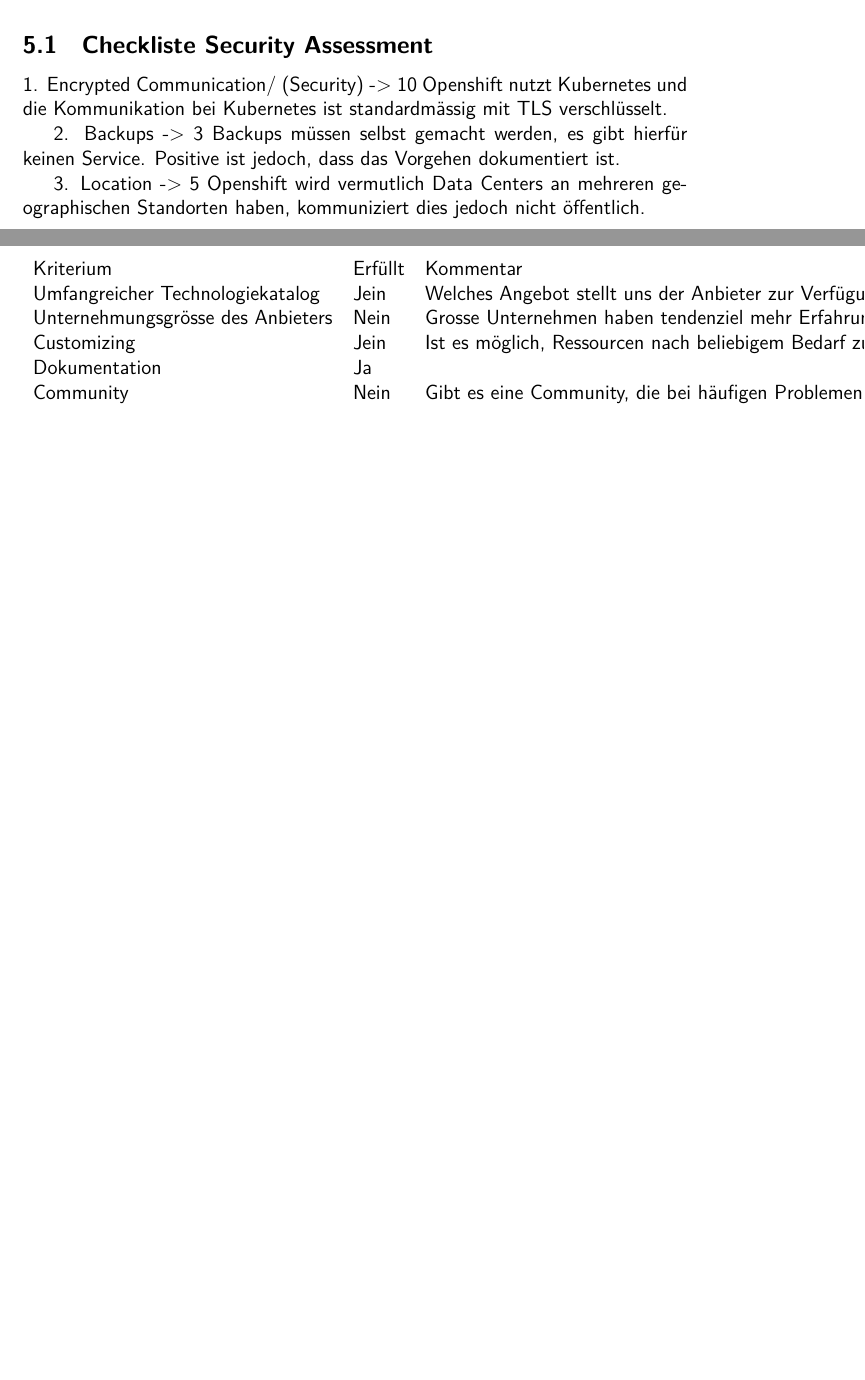
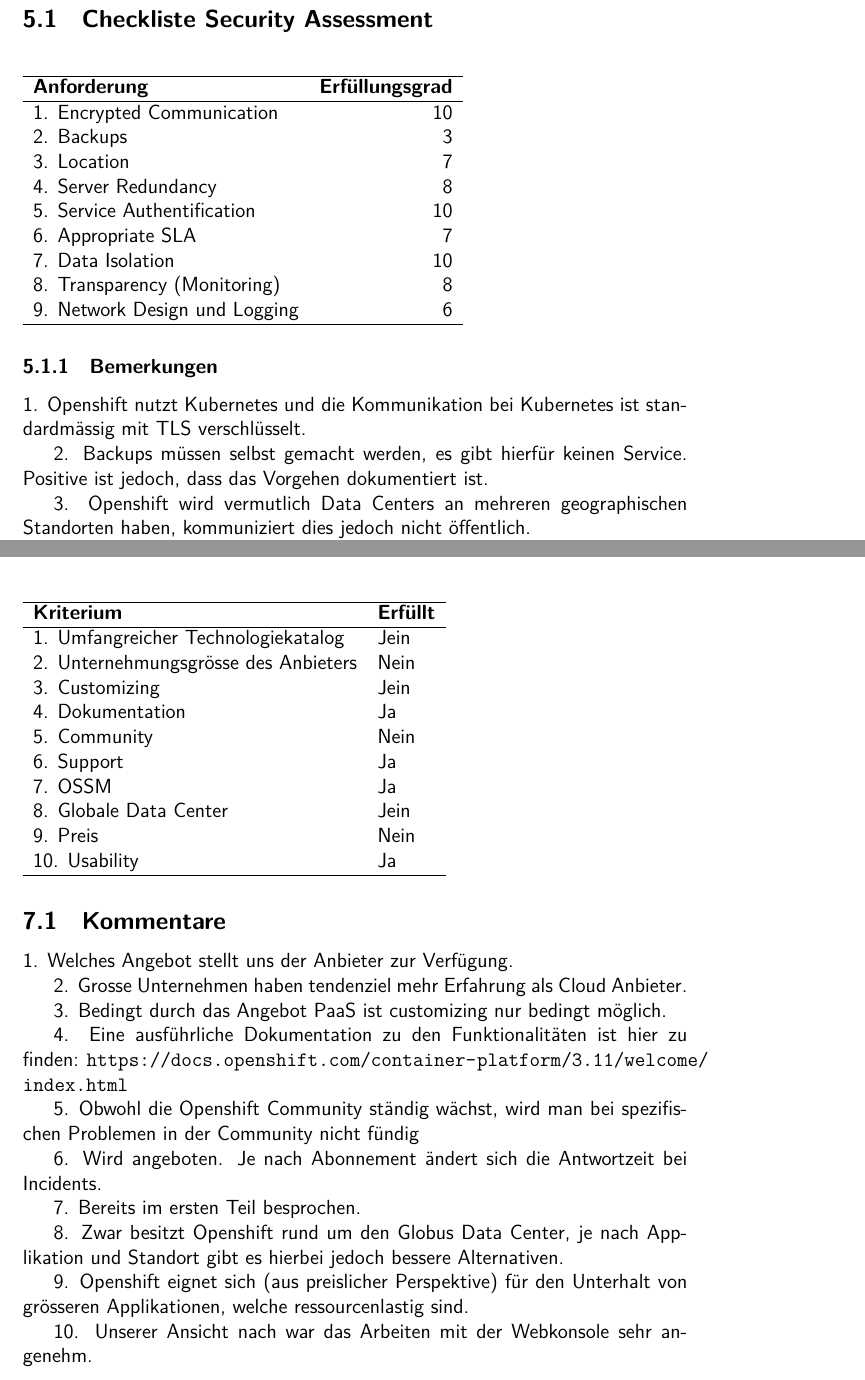
Before and after one commit to olidias/Cloud-Abg1-Doc, a LaTeX document (document_g3.tex): two parts of pages 7 and 11 of 11 before the commit and two parts of pages 9 and 12 of 13 after it, joined at a grey line, cut so that both start at the same text, the shorter picture padded with empty space. Compiled offline with XeLaTeX.

Commit message:
Kapitel ergänzt

```diff
--- a/document_g3.tex
+++ b/document_g3.tex
@@ -140,18 +152,29 @@
 https://www.openshift.com/policy/security/
 
 \subsection{Checkliste Security Assessment}
-1. Encrypted Communication/ (Security) -> 10
-Openshift nutzt Kubernetes und die Kommunikation bei Kubernetes ist standardmässig mit TLS verschlüsselt.
 
 
-2. Backups -> 3
-Backups müssen selbst gemacht werden, es gibt hierfür keinen Service. Positive ist jedoch, dass das Vorgehen dokumentiert ist.
+\begin{table}[H]
+    \begin{tabular}{lr}
+    \hline
+    \textbf{Anforderung}                   & \textbf{Erfüllungsgrad} \\ \hline
+    1. Encrypted Communication             & 10                      \\
+    2. Backups                             & 3                       \\
+    3. Location                            & 7                       \\
+    4. Server Redundancy                   & 8                       \\
+    5. Service Authentification            & 10                      \\
+    6. Appropriate SLA                     & 7                       \\
+    7. Data Isolation                      & 10                      \\
+    8. Transparency (Monitoring)           & 8                       \\
+    9. Network Design und Logging          & 6                       \\ \hline
+    \end{tabular}
+\end{table}
 
+\subsubsection{Bemerkungen}
 
-3. Location -> 5
-Openshift wird vermutlich Data Centers an mehreren geographischen Standorten haben, kommuniziert dies jedoch nicht öffentlich.
+1. Openshift nutzt Kubernetes und die Kommunikation bei Kubernetes ist standardmässig mit TLS verschlüsselt.
 
+2. Backups müssen selbst gemacht werden, es gibt hierfür keinen Service. Positive ist jedoch, dass das Vorgehen dokumentiert ist.
 
-4. Server Redundancy (Data Centre Physical Security, Disaster Tolerance) -> 8
-Da Openshift mit Kubernetes arbeitet, besteht auch die Möglichkeit der Nutzung von Replicas, diese müssen jedoch selbst definiert werden.
+3. Openshift wird vermutlich Data Centers an mehreren geographischen Standorten haben, kommuniziert dies jedoch nicht öffentlich.
 
@@ -222,16 +235,44 @@
     \end{tikzpicture}
 
 \section{Provider Evaluation Checkliste}
-    \begin{table}[]
+    \begin{table}[H]
         \begin{tabular}{lll}
-            Kriterium & Erfüllt & Kommentar                                                                                 \\
-            Umfangreicher Technologiekatalog & Jein & Welches Angebot stellt uns der Anbieter zur Verfügung.                \\
-            Unternehmungsgrösse des Anbieters & Nein & Grosse Unternehmen haben tendenziel mehr Erfahrung als Cloud Anbieter\\
-            Customizing & Jein & Ist es möglich, Ressourcen nach beliebigem Bedarf zu skalieren?                            \\
-            Dokumentation & Ja &                                                                                            \\
-            Community & Nein & Gibt es eine Community, die bei häufigen Problemen helfen kann?                              \\
+            \hline
+            \textbf{Kriterium}  & \textbf{Erfüllt}                    \\ \hline
+            1. Umfangreicher Technologiekatalog     & Jein            \\
+            2. Unternehmungsgrösse des Anbieters    & Nein            \\
+            3. Customizing                          & Jein            \\
+            4. Dokumentation                        & Ja              \\
+            5. Community                            & Nein            \\
+            6. Support                              & Ja              \\
+            7. OSSM                                 & Ja              \\
+            8. Globale Data Center                  & Jein            \\
+            9. Preis                                & Nein            \\
+            10. Usability                           & Ja              \\ \hline
         \end{tabular}
     \end{table}
+
+\subsection{Kommentare}
+
+1. Welches Angebot stellt uns der Anbieter zur Verfügung.
+
+2. Grosse Unternehmen haben tendenziel mehr Erfahrung als Cloud Anbieter.
+
+3. Bedingt durch das Angebot PaaS ist customizing nur bedingt möglich.
+
+4. Eine ausführliche Dokumentation zu den Funktionalitäten ist hier zu finden: \url{https://docs.openshift.com/container-platform/3.11/welcome/index.html}
+
+5. Obwohl die Openshift Community ständig wächst, wird man bei spezifischen Problemen in der Community nicht fündig
+
+6. Wird angeboten. Je nach Abonnement ändert sich die Antwortzeit bei Incidents.
+
+7. Bereits im ersten Teil besprochen.
+
+8. Zwar besitzt Openshift rund um den Globus Data Center, je nach Applikation und Standort gibt es hierbei jedoch bessere Alternativen.
+
+9. Openshift eignet sich (aus preislicher Perspektive) für den Unterhalt von grösseren Applikationen, welche ressourcenlastig sind.
+
+10. Unserer Ansicht nach war das Arbeiten mit der Webkonsole sehr angenehm.
 
 \section{Management Summary}
 
```
Also changed, not shown: document_g3.tex (78 more changed lines).
